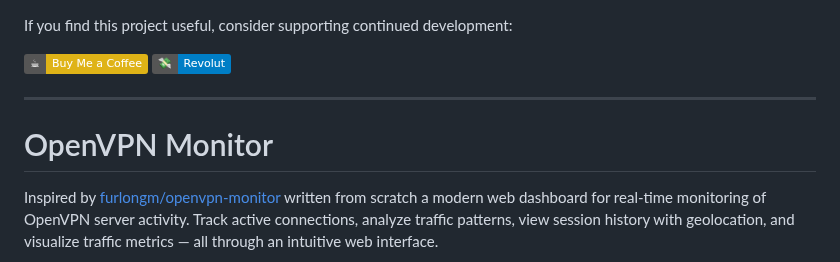
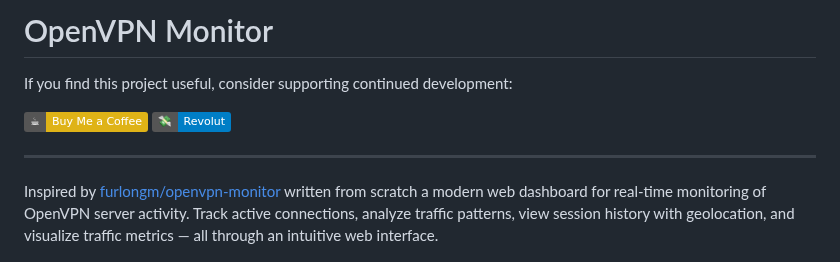
Before and after one commit to farggus/openvpn-monitor, a Markdown page: README.md, the part around the change. Rendered like a GitHub page; badges without logos.

```diff
--- a/README.md
+++ b/README.md
@@ -1,11 +1,11 @@
+# OpenVPN Monitor
+
 If you find this project useful, consider supporting continued development:
 
 [![Buy Me a Coffee](https://img.shields.io/badge/☕-Buy%20Me%20a%20Coffee-yellow)](https://buymeacoffee.com/scuruci)
 [![Revolut](https://img.shields.io/badge/💸-Revolut-blue)](https://revolut.me/s_curuci)
 
 ---
-
-# OpenVPN Monitor
 
 Inspired by [furlongm/openvpn-monitor](https://github.com/furlongm/openvpn-monitor) written from scratch a modern web dashboard for real-time monitoring of OpenVPN server activity. Track active connections, analyze traffic patterns, view session history with geolocation, and visualize traffic metrics — all through an intuitive web interface.
 
```
